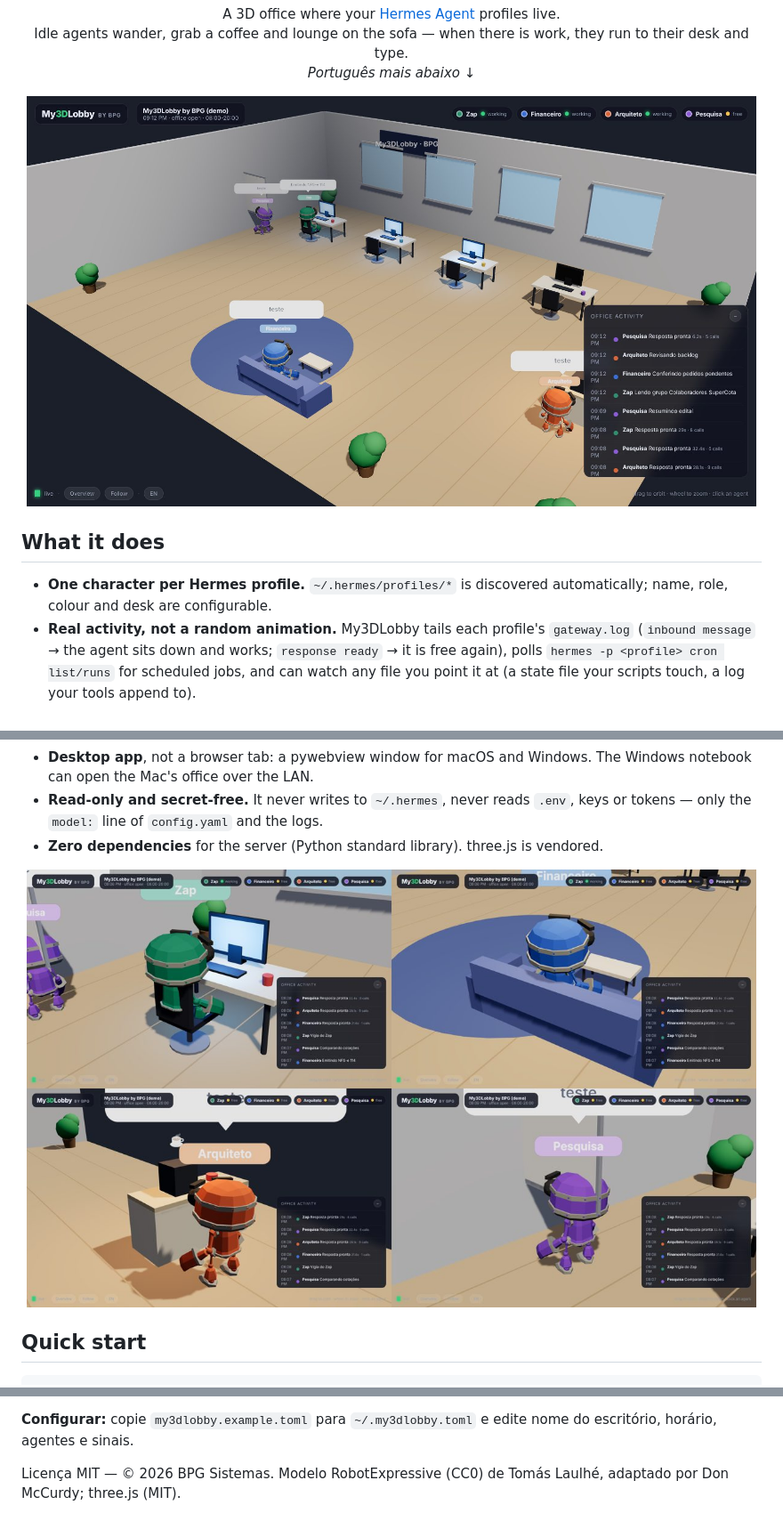
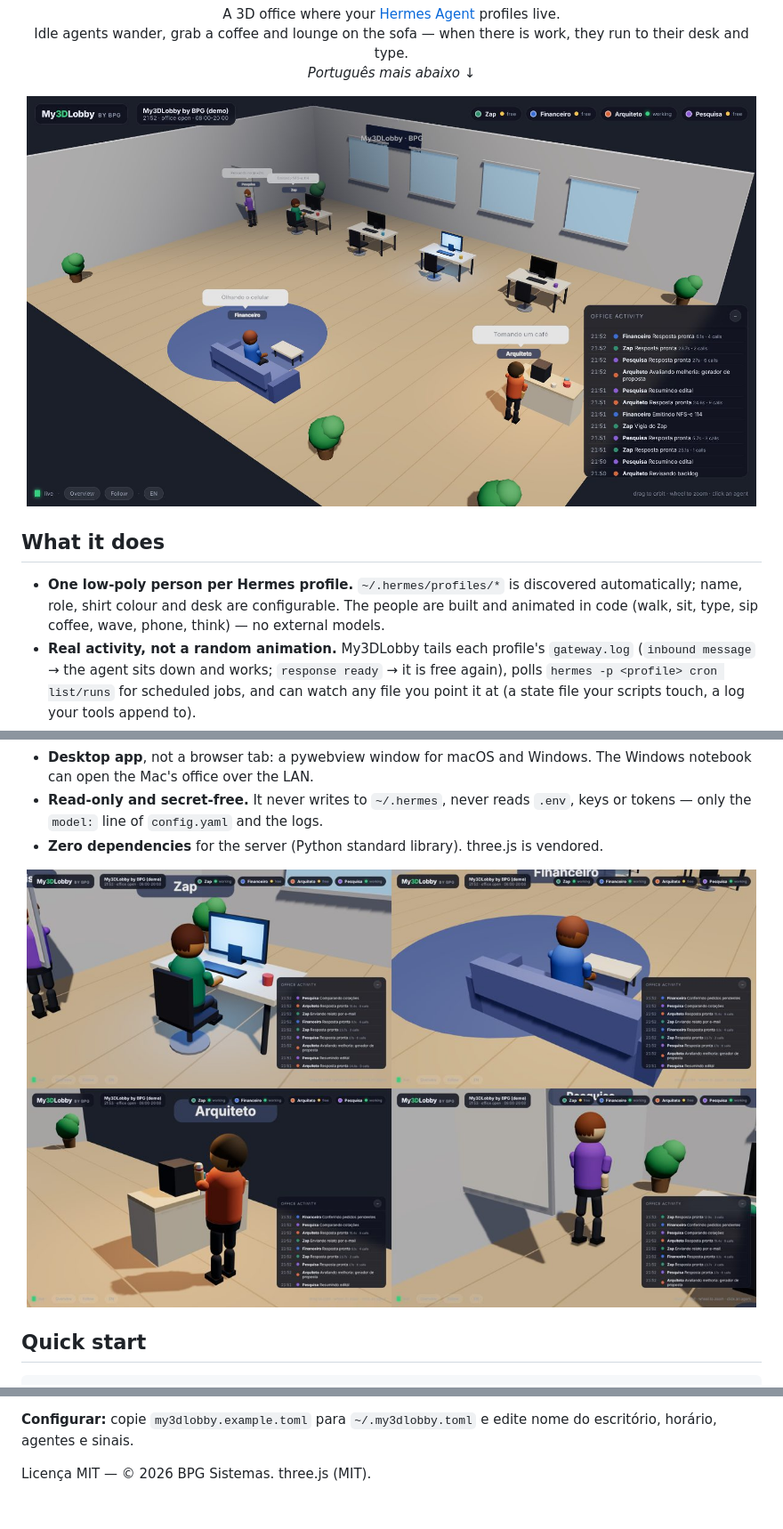
Before and after one commit to alexgotardi93-lgtm/My3DLobby, a Markdown page: README.md, 3 parts joined by grey strips. Shown at 89% size. GitHub-like rendering; pictures changed too: docs/screenshot-overview.jpg, docs/screenshot-poses.jpg.

```diff
--- a/README.md
+++ b/README.md
@@ -16,7 +16,7 @@
 
 ## What it does
 
-- **One character per Hermes profile.** `~/.hermes/profiles/*` is discovered automatically; name, role, colour and desk are configurable.
+- **One low-poly person per Hermes profile.** `~/.hermes/profiles/*` is discovered automatically; name, role, shirt colour and desk are configurable. The people are built and animated in code (walk, sit, type, sip coffee, wave, phone, think) — no external models.
 - **Real activity, not a random animation.** My3DLobby tails each profile's `gateway.log` (`inbound message` → the agent sits down and works; `response ready` → it is free again), polls `hermes -p <profile> cron list/runs` for scheduled jobs, and can watch any file you point it at (a state file your scripts touch, a log your tools append to).
 - **The rule of the office:** working → desk + monitor on; free → walking around, coffee corner, sofa, whiteboard, chatting with a colleague; outside office hours → sleeping; error → shaking its head at the desk; profile gone → greyed-out in the corner.
 - **Office feed and agent cards.** Click a robot (or its chip) for model, schedules, runs today and recent events. The feed on the right shows what happened, with response time and API calls.
@@ -132,4 +132,4 @@ Um escritório 3D onde os perfis do **Hermes Agent** moram. Enquanto não estão
 
 **Configurar:** copie `my3dlobby.example.toml` para `~/.my3dlobby.toml` e edite nome do escritório, horário, agentes e sinais.
 
-Licença MIT — © 2026 BPG Sistemas. Modelo RobotExpressive (CC0) de Tomás Laulhé, adaptado por Don McCurdy; three.js (MIT).
+Licença MIT — © 2026 BPG Sistemas. three.js (MIT).
```
Also changed, not shown: other parts of README.md (+3 -3 lines), THIRD_PARTY.md (+3 -2 lines), 8 other files.
